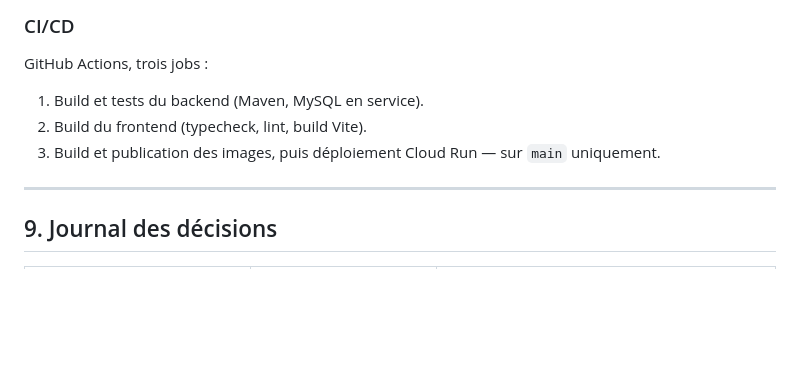
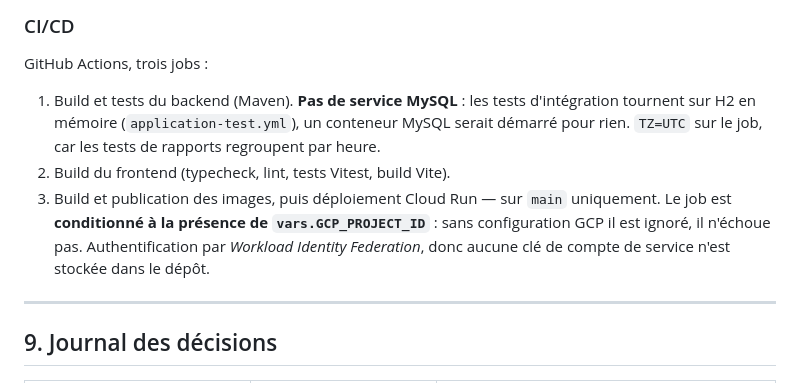
Before and after one commit to TheGodFather05/cova_task_manager, a Markdown page: docs/architecture.md, the part around the change. Rendered like a GitHub page; blank space fills up the shorter version.

Commit message:
correct ci description in architecture doc

```diff
--- a/docs/architecture.md
+++ b/docs/architecture.md
@@ -350,9 +350,14 @@ Variables d'environnement : `.env.example` versionné, `.env` ignoré.
 
 GitHub Actions, trois jobs :
 
-1. Build et tests du backend (Maven, MySQL en service).
-2. Build du frontend (typecheck, lint, build Vite).
+1. Build et tests du backend (Maven). **Pas de service MySQL** : les tests d'intégration
+   tournent sur H2 en mémoire (`application-test.yml`), un conteneur MySQL serait démarré pour
+   rien. `TZ=UTC` sur le job, car les tests de rapports regroupent par heure.
+2. Build du frontend (typecheck, lint, tests Vitest, build Vite).
 3. Build et publication des images, puis déploiement Cloud Run — sur `main` uniquement.
+   Le job est **conditionné à la présence de `vars.GCP_PROJECT_ID`** : sans configuration GCP
+   il est ignoré, il n'échoue pas. Authentification par *Workload Identity Federation*, donc
+   aucune clé de compte de service n'est stockée dans le dépôt.
 
 ---
 
```
